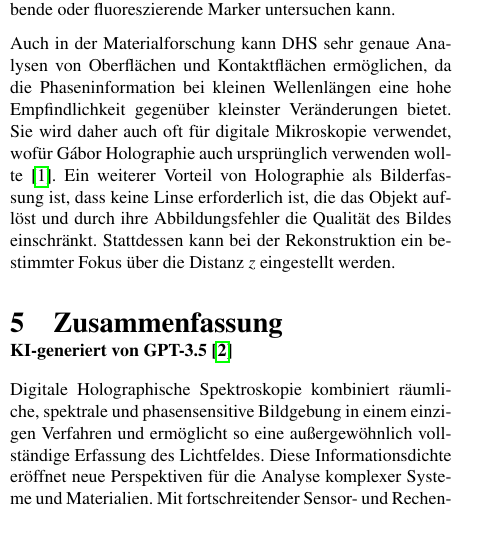
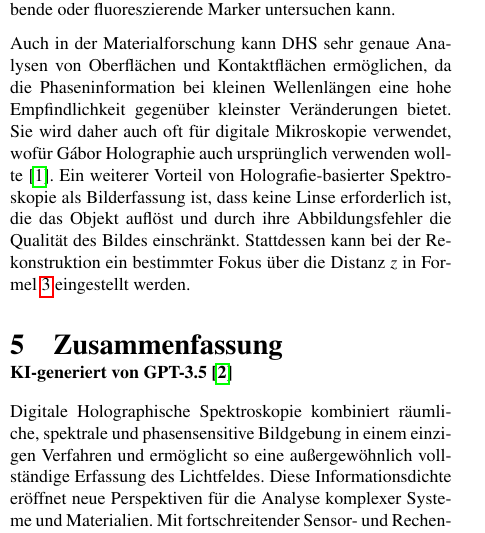
Before and after one commit to LoloSpirit/Digitale_Holographische_Spektroskopie, a LaTeX document (main.tex): part of one column of page 3 of 3, cut so that both start at the same text. Compiled offline with pdfLaTeX.

Commit message:
+formel ref

```diff
--- a/main.tex
+++ b/main.tex
@@ -105,7 +106,7 @@ Daraus resultiert die Möglichkeit dynamische oder chromatische Prozesse zu unte
 
 Das bietet einige Vorteile gegenüber konventioneller Spektroskopie, vor allem, weil die Informationen zu Struktur und Spektrum von der selben Aufnahme stammen. Jedem Punkt auf dem Objekt kann ein spektrale Frequenzspektrum zugeordnet werden, was genauere Analyse und Unterscheidung von Materialien innerhalb eines Hologramms ermöglicht. Die Phase ist außerdem sensitiv gegenüber des Brechungsindex des Materials, wobei auch Gradienten und Strukturen im Inneren von transparenten Objekten oder Schichten erfasst werden können \cite{industrial}. Das ist unter anderem für die Untersuchung von biologischen Proben von großer Bedeutung, da man die Struktur von Zellen oder organischen Materialien ohne färbende oder fluoreszierende Marker untersuchen kann.
 
-Auch in der Materialforschung kann DHS sehr genaue Analysen von Oberflächen und Kontaktflächen ermöglichen, da die Phaseninformation bei kleinen Wellenlängen eine hohe Empfindlichkeit gegenüber kleinster Veränderungen bietet. Sie wird daher auch oft für digitale Mikroskopie verwendet, wofür Gábor Holographie auch ursprünglich verwenden wollte \cite{DHM}. Ein weiterer Vorteil von Holographie als Bilderfassung ist, dass keine Linse erforderlich ist, die das Objekt auflöst und durch ihre Abbildungsfehler die Qualität des Bildes einschränkt. Stattdessen kann bei der Rekonstruktion ein bestimmter Fokus über die Distanz $z$ eingestellt werden.
+Auch in der Materialforschung kann DHS sehr genaue Analysen von Oberflächen und Kontaktflächen ermöglichen, da die Phaseninformation bei kleinen Wellenlängen eine hohe Empfindlichkeit gegenüber kleinster Veränderungen bietet. Sie wird daher auch oft für digitale Mikroskopie verwendet, wofür Gábor Holographie auch ursprünglich verwenden wollte \cite{DHM}. Ein weiterer Vorteil von Holografie-basierter Spektroskopie als Bilderfassung ist, dass keine Linse erforderlich ist, die das Objekt auflöst und durch ihre Abbildungsfehler die Qualität des Bildes einschränkt. Stattdessen kann bei der Rekonstruktion ein bestimmter Fokus über die Distanz $z$ in Formel \ref{eq:fesnel} eingestellt werden.
 
 \section{Zusammenfassung}
 \vspace{-0.3cm}
```
Also changed, not shown: main.pdf, main.tex (1 more changed lines).
